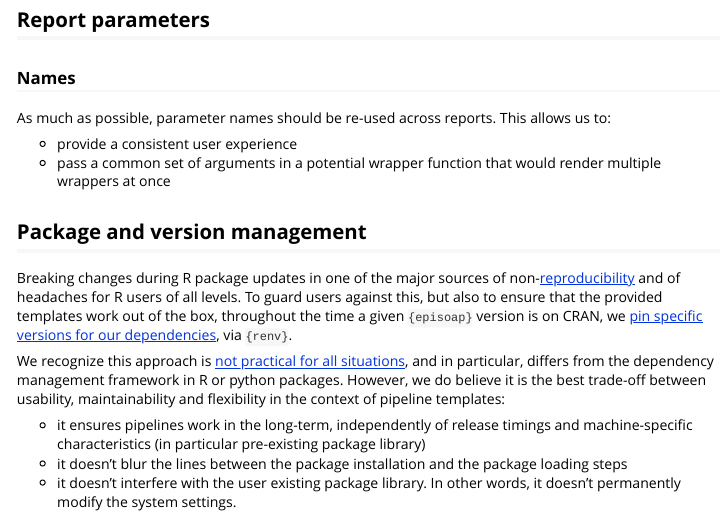
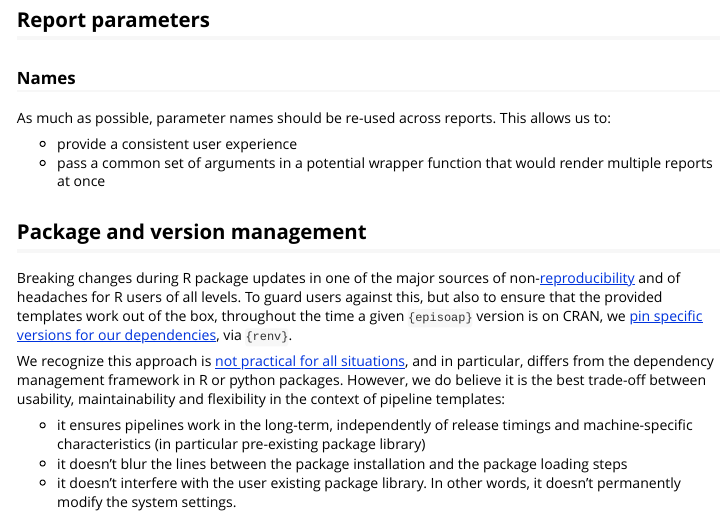
Before and after one commit to epiverse-trace/episoap, an R Markdown document (vignettes/design.Rmd): the page in a window 1100 px wide, from 140 px down. Rendered offline with R 4.5, knitr and Pandoc, with nearby package versions.

Commit message:
Fix typo

```diff
--- a/vignettes/design.Rmd
+++ b/vignettes/design.Rmd
@@ -23,7 +23,7 @@ As always during software development, we were faced with tough design choices w
 As much as possible, parameter names should be re-used across reports. This allows us to:
 
 - provide a consistent user experience
-- pass a common set of arguments in a potential wrapper function that would render multiple wrappers at once
+- pass a common set of arguments in a potential wrapper function that would render multiple reports at once
 
 ## Package and version management
 
```
